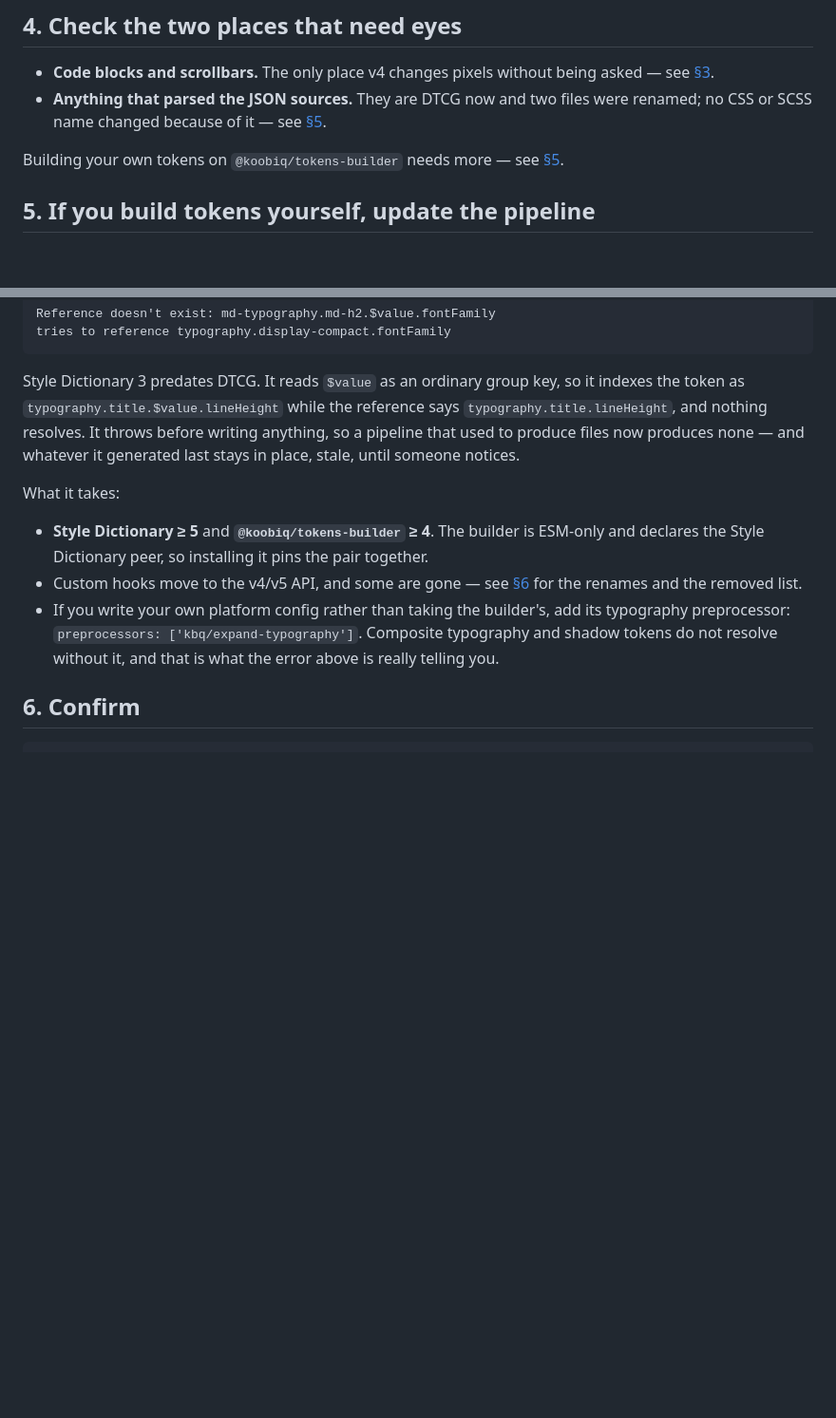
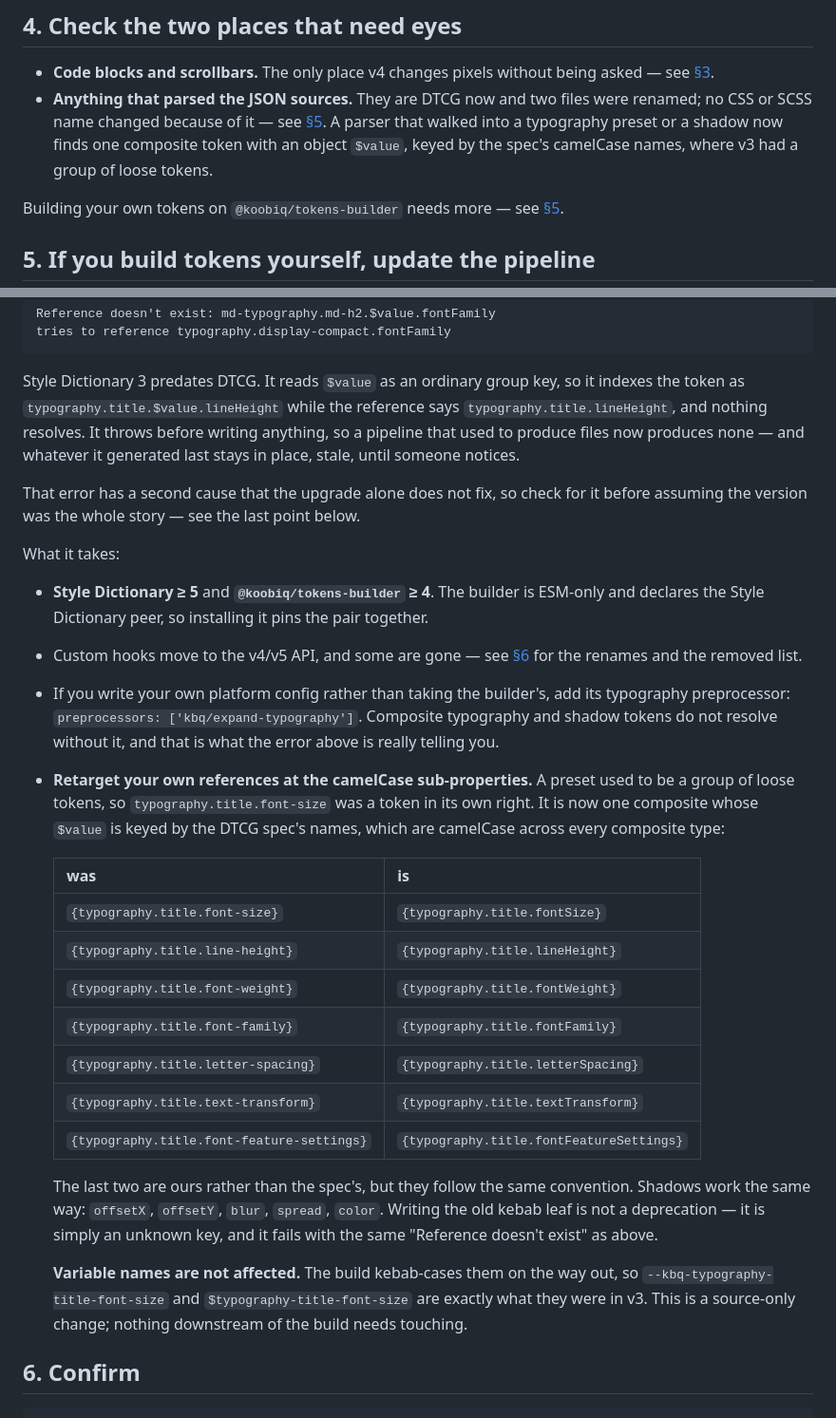
Before and after one commit to koobiq/design-tokens, a Markdown page: MIGRATION.md, 2 parts joined by grey strips. Shown at 95% size. Rendered like a GitHub page; blank space fills up the shorter version.

Commit message:
docs: record the camelCase sub-property rename for migrators (#DS-3002)
TOKENS-WORKFLOW.md already said sub-properties are camelCase, but that is the
recipe for authoring tokens in this repository, not the guide someone reads while
migrating. MIGRATION.md and README only said the JSON shape changed.

The gap had teeth. MIGRATION.md §5 quotes a "Reference doesn't exist" error and
attributes it entirely to Style Dictionary 3 not understanding `$value` — so a
consumer whose own sources reference `{typography.title.font-size}` would upgrade
Style Dictionary, hit the identical error, and have nothing left to try. The leaf
changed too: a preset is one composite token now, and its `$value` is keyed by the
spec's names.

Adds the was/is table (including `textTransform` and `fontFeatureSettings`, which
are our extensions but follow the same convention, and which our own sources do
reference), notes that shadows work the same way, and repeats that variable names
are untouched so nobody goes looking for a CSS change that is not there.

Co-Authored-By: Claude Opus 5 <noreply@anthropic.com>

```diff
--- a/MIGRATION.md
+++ b/MIGRATION.md
@@ -78,7 +78,9 @@ at once.
 - **Code blocks and scrollbars.** The only place v4 changes pixels without being asked —
   see [§3](./README.md#3-component-tokens-are-gone).
 - **Anything that parsed the JSON sources.** They are DTCG now and two files were renamed; no
-  CSS or SCSS name changed because of it — see [§5](./README.md#5-sources-are-dtcg-now).
+  CSS or SCSS name changed because of it — see [§5](./README.md#5-sources-are-dtcg-now). A parser
+  that walked into a typography preset or a shadow now finds one composite token with an object
+  `$value`, keyed by the spec's camelCase names, where v3 had a group of loose tokens.
 
 Building your own tokens on `@koobiq/tokens-builder` needs more — see [§5](#5-if-you-build-tokens-yourself-update-the-pipeline).
 
@@ -99,6 +101,9 @@ token as `typography.title.$value.lineHeight` while the reference says `typograp
 and nothing resolves. It throws before writing anything, so a pipeline that used to produce files
 now produces none — and whatever it generated last stays in place, stale, until someone notices.
 
+That error has a second cause that the upgrade alone does not fix, so check for it before assuming
+the version was the whole story — see the last point below.
+
 What it takes:
 
 - **Style Dictionary ≥ 5** and **`@koobiq/tokens-builder` ≥ 4**. The builder is ESM-only and
@@ -108,6 +113,29 @@ What it takes:
 - If you write your own platform config rather than taking the builder's, add its typography
   preprocessor: `preprocessors: ['kbq/expand-typography']`. Composite typography and shadow tokens
   do not resolve without it, and that is what the error above is really telling you.
+- **Retarget your own references at the camelCase sub-properties.** A preset used to be a group of
+  loose tokens, so `typography.title.font-size` was a token in its own right. It is now one
+  composite whose `$value` is keyed by the DTCG spec's names, which are camelCase across every
+  composite type:
+
+    | was                                        | is                                       |
+    | :----------------------------------------- | :--------------------------------------- |
+    | `{typography.title.font-size}`             | `{typography.title.fontSize}`            |
+    | `{typography.title.line-height}`           | `{typography.title.lineHeight}`          |
+    | `{typography.title.font-weight}`           | `{typography.title.fontWeight}`          |
+    | `{typography.title.font-family}`           | `{typography.title.fontFamily}`          |
+    | `{typography.title.letter-spacing}`        | `{typography.title.letterSpacing}`       |
+    | `{typography.title.text-transform}`        | `{typography.title.textTransform}`       |
+    | `{typography.title.font-feature-settings}` | `{typography.title.fontFeatureSettings}` |
+
+    The last two are ours rather than the spec's, but they follow the same convention. Shadows work
+    the same way: `offsetX`, `offsetY`, `blur`, `spread`, `color`. Writing the old kebab leaf is not
+    a deprecation — it is simply an unknown key, and it fails with the same "Reference doesn't
+    exist" as above.
+
+    **Variable names are not affected.** The build kebab-cases them on the way out, so
+    `--kbq-typography-title-font-size` and `$typography-title-font-size` are exactly what they were
+    in v3. This is a source-only change; nothing downstream of the build needs touching.
 
 ## 6. Confirm
 
```
Also changed, not shown: README.md (+7 -2 lines).
